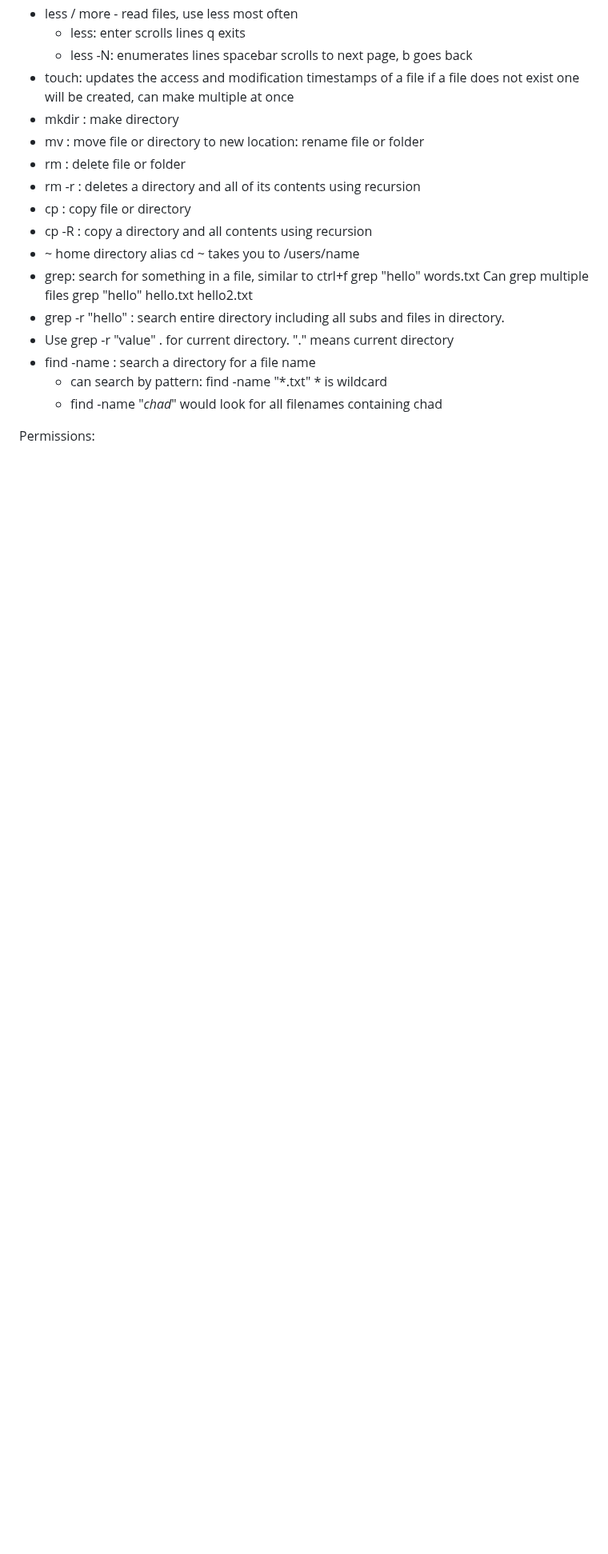
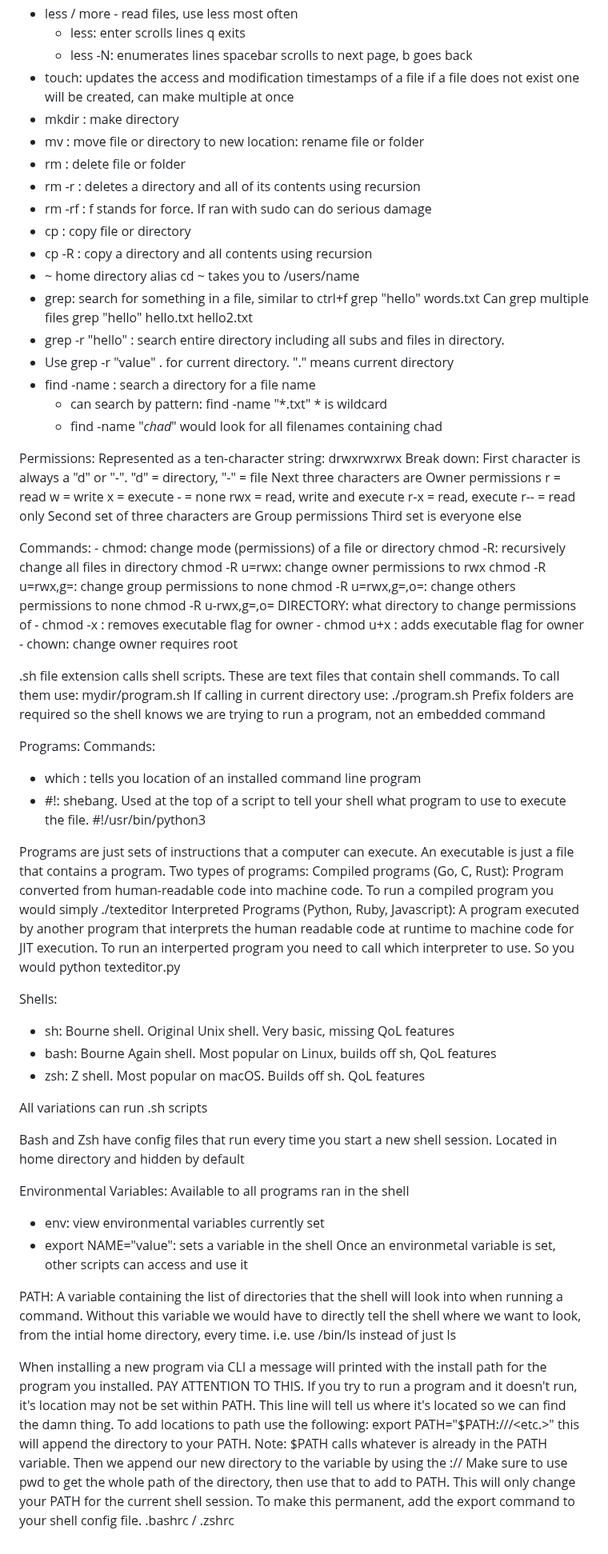
Before and after one commit to ashkyw/bootdev_notes, a Markdown page: linux-notes.md, the part around one of its changes. Shown at 80% size. Drawn GitHub-style; blank space fills up the shorter version.

Commit message:
Update linux-notes.md
Added detailed explanations for shell commands, permissions, environmental variables, and program types.

```diff
--- a/linux-notes.md
+++ b/linux-notes.md
@@ -72,6 +73,7 @@ Paths:
   - mv <old value> <new value>: move file or directory to new location: rename                                     file or folder
   - rm <value>: delete file or folder
   - rm -r <value>: deletes a directory and all of its contents using recursion
+  - rm -rf <value>: f stands for force. If ran with sudo can do serious damage
   - cp <value> <location>: copy file or directory
   - cp -R <value> <location>: copy a directory and all contents using recursion
   - ~ home directory alias cd ~ takes you to /users/name
@@ -86,3 +88,71 @@ Paths:
     - find <directory> -name "*chad*" would look for all filenames containing chad
 
 Permissions:
+Represented as a ten-character string:
+  drwxrwxrwx
+  Break down:
+    First character is always a "d" or "-".
+      "d" = directory, "-" = file
+    Next three characters are Owner permissions
+       r = read
+       w = write
+       x = execute
+       - = none
+      rwx = read, write and execute
+      r-x = read, execute
+      r-- = read only
+  Second set of three characters are Group permissions
+  Third set is everyone else
+
+  Commands:
+    - chmod: change mode (permissions) of a file or directory
+        chmod -R: recursively change all files in directory
+        chmod -R u=rwx: change owner permissions to rwx
+        chmod -R u=rwx,g=: change group permissions to none
+        chmod -R u=rwx,g=,o=: change others permissions to none
+        chmod -R u-rwx,g=,o= DIRECTORY: what directory to change permissions of
+    - chmod -x <file>: removes executable flag for owner
+    - chmod u+x <file>: adds executable flag for owner
+    - chown: change owner requires root
+
+.sh file extension calls shell scripts. These are text files that contain shell commands. To call them use:
+  mydir/program.sh
+  If calling in current directory use:
+  ./program.sh
+Prefix folders are required so the shell knows we are trying to run a program, not an embedded command
+
+Programs:
+  Commands:
+  - which <value>: tells you location of an installed command line program
+  - #!: shebang. Used at the top of a script to tell your shell what program to use to execute the file.
+    #!/usr/bin/python3
+
+Programs are just sets of instructions that a computer can execute. An executable is just a file that contains a program.
+Two types of programs:
+  Compiled programs (Go, C, Rust): Program converted from human-readable code into machine code. To run a compiled program you would simply ./texteditor
+  Interpreted Programs (Python, Ruby, Javascript): A program executed by another program that interprets the   human readable code at runtime to machine code for JIT execution. To run an interperted program you need to call which interpreter to use. So you would python texteditor.py
+
+Shells:
+  - sh: Bourne shell. Original Unix shell. Very basic, missing QoL features
+  - bash: Bourne Again shell. Most popular on Linux, builds off sh, QoL features
+  - zsh: Z shell. Most popular on macOS. Builds off sh. QoL features
+
+All variations can run .sh scripts
+
+Bash and Zsh have config files that run every time you start a new shell session. Located in home directory and hidden by default
+
+Environmental Variables:
+  Available to all programs ran in the shell
+  - env: view environmental variables currently set
+  - export NAME="value": sets a variable in the shell
+    Once an environmetal variable is set, other scripts can access and use it
+
+PATH:
+  A variable containing the list of directories that the shell will look into when running a command.
+  Without this variable we would have to directly tell the shell where we want to look, from the intial home directory, every time. i.e. use /bin/ls instead of just ls
+
+When installing a new program via CLI a message will printed with the install path for the program you installed. PAY ATTENTION TO THIS. If you try to run a program and it doesn't run, it's location may not be set within PATH. This line will tell us where it's located so we can find the damn thing.
+To add locations to path use the following:
+export PATH="$PATH:/<value>/<value>/<etc.>" this will append the directory to your PATH. Note: $PATH calls whatever is already in the PATH variable. Then we append our new directory to the variable by using the :/<value>/<etc>
+Make sure to use pwd to get the whole path of the directory, then use that to add to PATH. This will only change your PATH for the current shell session.
+To make this permanent, add the export command to your shell config file. .bashrc / .zshrc
```
Also changed, not shown: other parts of linux-notes.md (+3 -2 lines).
